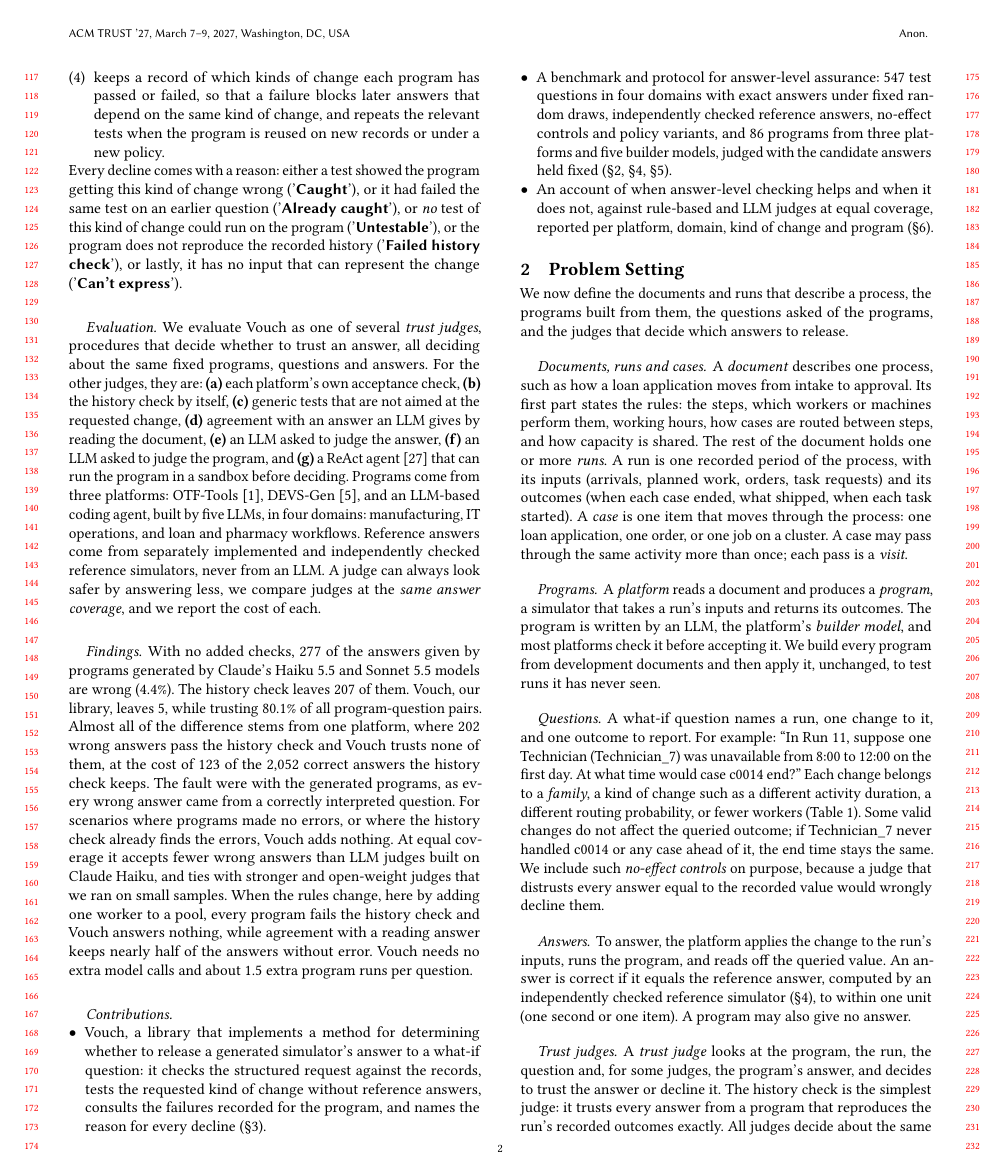
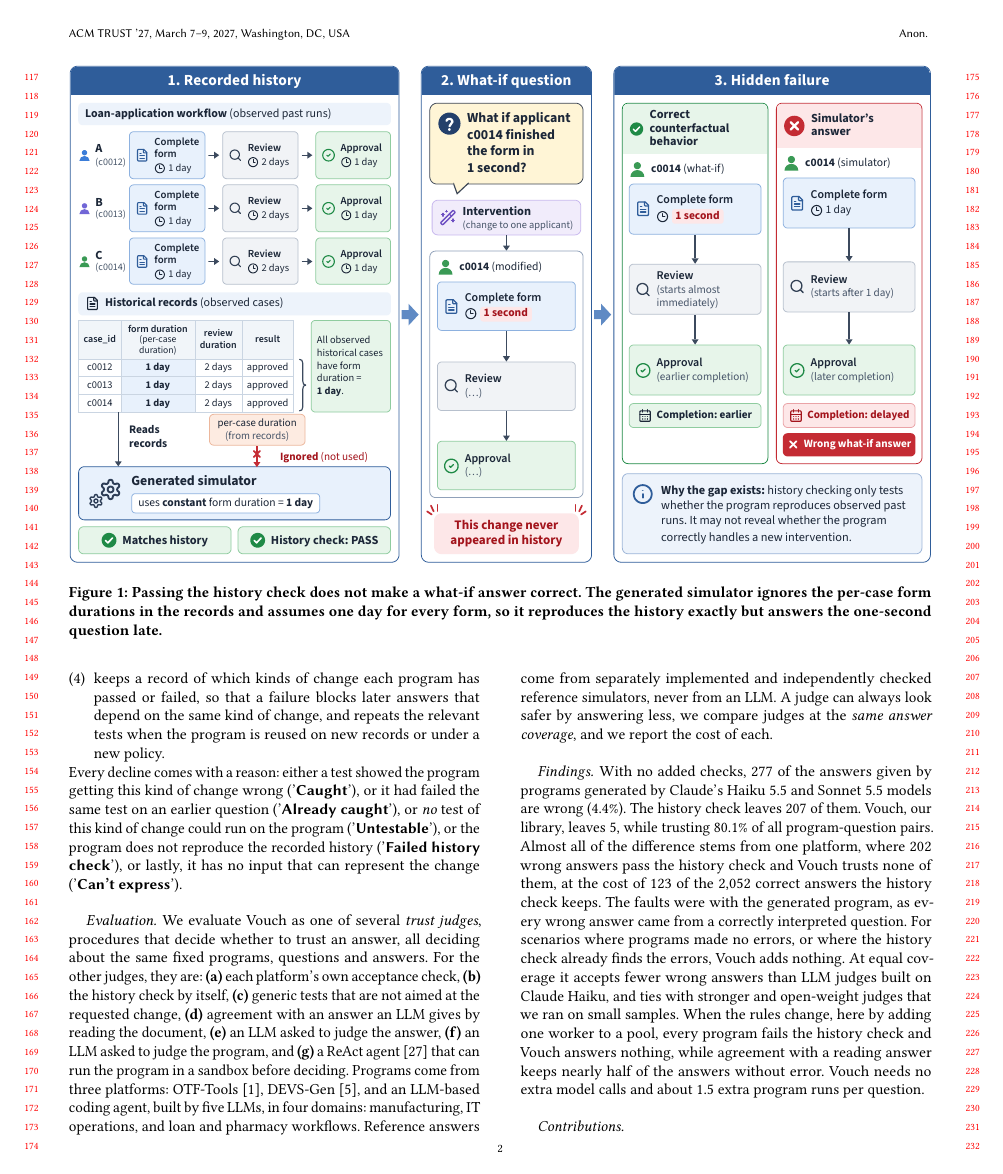
Before and after one commit to chirix33/checked-engine-unchecked-steering, a LaTeX paper (acmtrust_paper/main.tex, which reads acmtrust_paper/sections/01_introduction.tex): page 2 of 10 before the commit and page 2 of 11 after it. Compiled offline with pdfLaTeX.

Commit message:
Fix typos and improve clarity in the introduction and limitations sections

```diff
--- a/acmtrust_paper/sections/01_introduction.tex
+++ b/acmtrust_paper/sections/01_introduction.tex
@@ -9,3 +11,9 @@ Take, for example, a loan-application process from our benchmark in which every
+\begin{figure*}[t]
+  \centering
+  \includegraphics[width=\textwidth]{figures/history_gap.pdf}
+  \caption{Passing the history check does not make a what-if answer correct. The generated simulator ignores the per-case form durations in the records and assumes one day for every form, so it reproduces the history exactly but answers the one-second question late.}
+  \label{fig:history-gap}
+\end{figure*}
 
 Machine learning has a name for this situation: models that fit the same data equally well can still behave differently on inputs the data never exercised~\cite{damour2022underspecification}. A single pass-or-fail verdict on a program therefore says little about whether a \emph{particular answer}, for a \emph{particular change}, can be trusted. Failures can stem from various places: \textbf{(a)} the question may be misread, \textbf{(b)} the change may be applied to the wrong record, \textbf{(c)} the program may ignore the changed input or simulate its effects incorrectly, \textbf{(d)} or the program may stop being valid when the policy it was built for changes. A check that gives one verdict for the whole program cannot tell these failures apart, and cannot tell the user which answers to rely on.
 
@@ -20,11 +28,11 @@ Every decline comes with a reason: either a test showed the program getting this
 
 \paragraph{Evaluation.} We evaluate Vouch as one of several \emph{trust judges}, procedures that decide whether to trust an answer, all deciding about the same fixed programs, questions and answers. For the other judges, they are: \textbf{(a)} each platform's own acceptance check, \textbf{(b)} the history check by itself, \textbf{(c)} generic tests that are not aimed at the requested change, \textbf{(d)} agreement with an answer an LLM gives by reading the document, \textbf{(e)} an LLM asked to judge the answer, \textbf{(f)} an LLM asked to judge the program, and \textbf{(g)} a ReAct agent~\cite{yao2023react} that can run the program in a sandbox before deciding. Programs come from three platforms: \otf~\cite{otftools2026}, \devs~\cite{chen2026devs}, and an LLM-based coding agent, built by five LLMs, in four domains: manufacturing, IT operations, and loan and pharmacy workflows. Reference answers come from separately implemented and independently checked reference simulators, never from an LLM. A judge can always look safer by answering less, we compare judges at the \emph{same answer coverage}, and we report the cost of each.
 
-\paragraph{Findings.} With no added checks, \rNoCheckWrongClaude{} of the answers given by programs generated by Claude's Haiku 5.5 and Sonnet 5.5 models are wrong (\rNoCheckErrClaude\%). The history check leaves \rHistWrongClaude{} of them. Vouch, our library, leaves \rGateWrongClaude{}, while trusting \rGateCovClaude\% of all program-question pairs. Almost all of the difference stems from one platform, where \rOtfHistWrong{} wrong answers pass the history check and Vouch trusts none of them, at the cost of 123 of the 2{,}052 correct answers the history check keeps. The fault were with the generated programs, as every wrong answer came from a correctly interpreted question. For scenarios where programs made no errors, or where the history check already finds the errors, Vouch adds nothing. At equal coverage it accepts fewer wrong answers than LLM judges built on Claude Haiku, and ties with stronger and open-weight judges that we ran on small samples. When the rules change, here by adding one worker to a pool, every program fails the history check and Vouch answers nothing, while agreement with a reading answer keeps nearly half of the answers without error. Vouch needs no extra model calls and about \rGateExecPerQ{} extra program runs per question.
+\paragraph{Findings.} With no added checks, \rNoCheckWrongClaude{} of the answers given by programs generated by Claude's Haiku 5.5 and Sonnet 5.5 models are wrong (\rNoCheckErrClaude\%). The history check leaves \rHistWrongClaude{} of them. Vouch, our library, leaves \rGateWrongClaude{}, while trusting \rGateCovClaude\% of all program-question pairs. Almost all of the difference stems from one platform, where \rOtfHistWrong{} wrong answers pass the history check and Vouch trusts none of them, at the cost of 123 of the 2{,}052 correct answers the history check keeps. The faults were with the generated program, as every wrong answer came from a correctly interpreted question. For scenarios where programs made no errors, or where the history check already finds the errors, Vouch adds nothing. At equal coverage it accepts fewer wrong answers than LLM judges built on Claude Haiku, and ties with stronger and open-weight judges that we ran on small samples. When the rules change, here by adding one worker to a pool, every program fails the history check and Vouch answers nothing, while agreement with a reading answer keeps nearly half of the answers without error. Vouch needs no extra model calls and about \rGateExecPerQ{} extra program runs per question.
 
 \paragraph{Contributions.}
 \begin{itemize}[leftmargin=*,nosep]
-  \item Vouch, a library that implements a method for determining whether to release a generated simulator's answer to a what-if question: it checks the structured request against the records, tests the requested kind of change without reference answers, consults the failures recorded for the program, and names the reason for every decline (\S\ref{sec:method}).
+  \item Vouch, a method for deciding whether to release a generated simulator's answer to a what-if question, which tests the requested kind of change without reference answers and names the reason for every decline (\S\ref{sec:method}).
   \item A benchmark and protocol for answer-level assurance: 547 test questions in four domains with exact answers under fixed random draws, independently checked reference answers, no-effect controls and policy variants, and 86 programs from three platforms and five builder models, judged with the candidate answers held fixed (\S\ref{sec:problem}, \S\ref{sec:benchmark}, \S\ref{sec:judges}).
   \item An account of when answer-level checking helps and when it does not, against rule-based and LLM judges at equal coverage, reported per platform, domain, kind of change and program (\S\ref{sec:results}).
 \end{itemize}
```
Also changed, not shown: acmtrust_paper/sections/08_limitations.tex (+2 -2 lines), acmtrust_paper/sections/01_introduction.tex (6 more changed lines).
